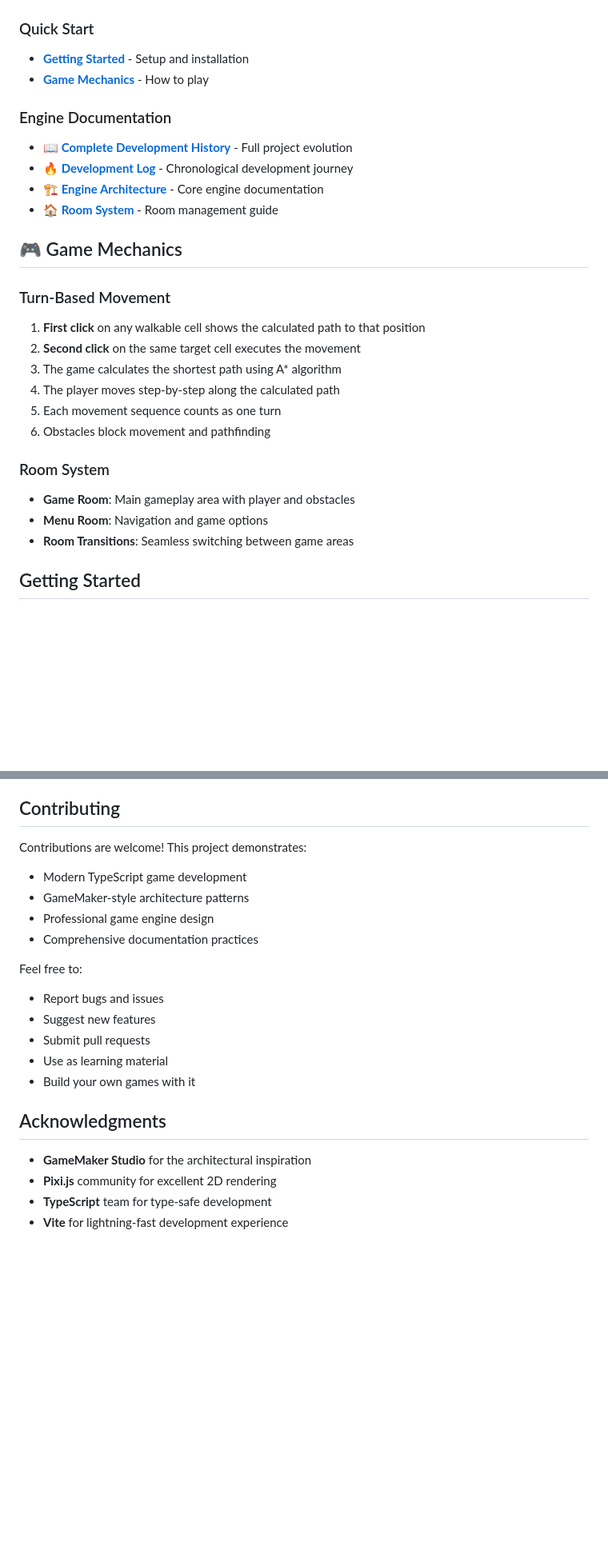
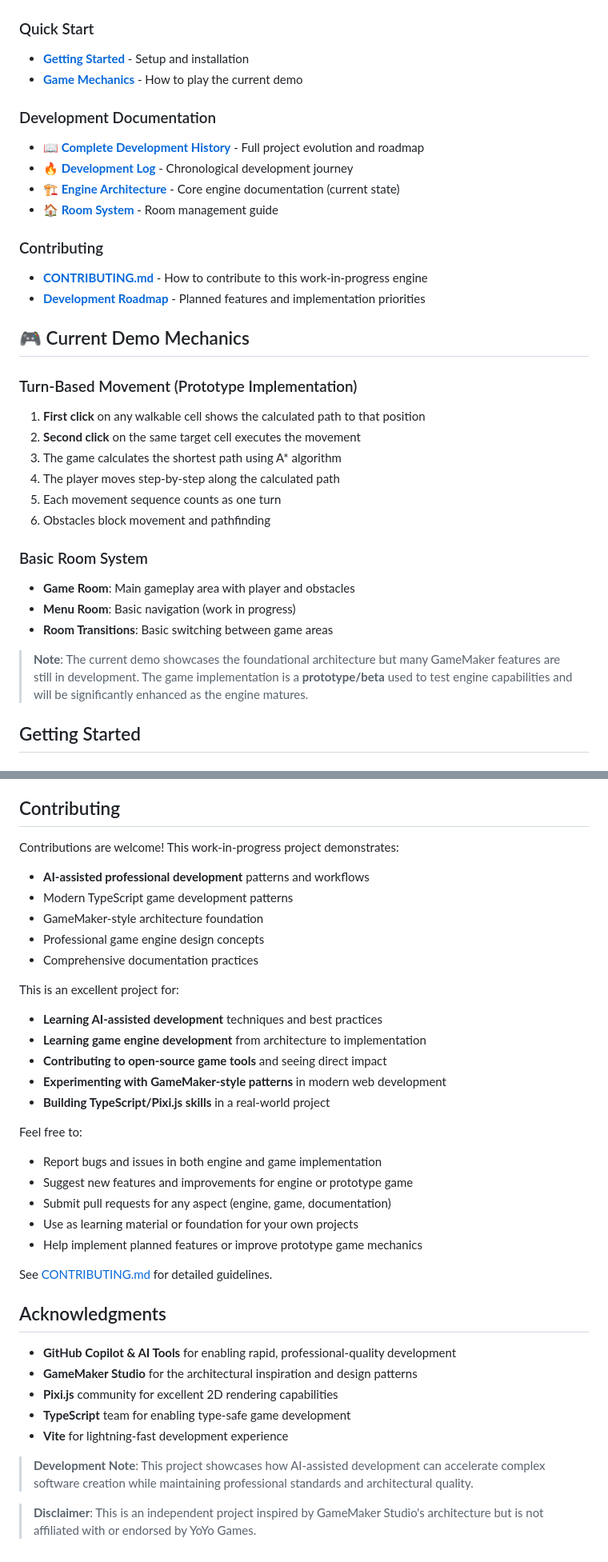
Before and after one commit to SantasLair/dgc-engine, a Markdown page: README.md, 2 parts joined by grey strips. Shown at 80% size. GitHub-like rendering; blank space fills up the shorter version.

```diff
--- a/README.md
+++ b/README.md
@@ -56,17 +95,21 @@ src/
 
 ### Quick Start
 - **[Getting Started](#getting-started)** - Setup and installation
-- **[Game Mechanics](#game-mechanics)** - How to play
+- **[Game Mechanics](#game-mechanics)** - How to play the current demo
 
-### Engine Documentation
-- **[📖 Complete Development History](./history/README.md)** - Full project evolution
+### Development Documentation
+- **[📖 Complete Development History](./history/README.md)** - Full project evolution and roadmap
 - **[🔥 Development Log](./history/DEV_LOG.md)** - Chronological development journey
-- **[🏗️ Engine Architecture](./history/ENGINE.md)** - Core engine documentation
+- **[🏗️ Engine Architecture](./history/ENGINE.md)** - Core engine documentation (current state)
 - **[🏠 Room System](./history/ROOM_SYSTEM.md)** - Room management guide
 
-## 🎮 Game Mechanics
+### Contributing
+- **[CONTRIBUTING.md](./CONTRIBUTING.md)** - How to contribute to this work-in-progress engine
+- **[Development Roadmap](#planned-features)** - Planned features and implementation priorities
 
-### Turn-Based Movement
+## 🎮 Current Demo Mechanics
+
+### Turn-Based Movement (Prototype Implementation)
 1. **First click** on any walkable cell shows the calculated path to that position
 2. **Second click** on the same target cell executes the movement
 3. The game calculates the shortest path using A* algorithm
@@ -74,10 +117,12 @@ src/
 5. Each movement sequence counts as one turn
 6. Obstacles block movement and pathfinding
 
-### Room System
+### Basic Room System
 - **Game Room**: Main gameplay area with player and obstacles
-- **Menu Room**: Navigation and game options
-- **Room Transitions**: Seamless switching between game areas
+- **Menu Room**: Basic navigation (work in progress)
+- **Room Transitions**: Basic switching between game areas
+
+> **Note**: The current demo showcases the foundational architecture but many GameMaker features are still in development. The game implementation is a **prototype/beta** used to test engine capabilities and will be significantly enhanced as the engine matures.
 
 ## Getting Started
 
@@ -174,22 +239,37 @@ This project is licensed under the MIT License - see the [LICENSE](LICENSE) file
 
 ## Contributing
 
-Contributions are welcome! This project demonstrates:
-- Modern TypeScript game development
-- GameMaker-style architecture patterns
-- Professional game engine design
+Contributions are welcome! This work-in-progress project demonstrates:
+- **AI-assisted professional development** patterns and workflows
+- Modern TypeScript game development patterns
+- GameMaker-style architecture foundation
+- Professional game engine design concepts
 - Comprehensive documentation practices
 
+This is an excellent project for:
+- **Learning AI-assisted development** techniques and best practices
+- **Learning game engine development** from architecture to implementation
+- **Contributing to open-source game tools** and seeing direct impact
+- **Experimenting with GameMaker-style patterns** in modern web development
+- **Building TypeScript/Pixi.js skills** in a real-world project
+
 Feel free to:
-- Report bugs and issues
-- Suggest new features
-- Submit pull requests
-- Use as learning material
-- Build your own games with it
+- Report bugs and issues in both engine and game implementation
+- Suggest new features and improvements for engine or prototype game
+- Submit pull requests for any aspect (engine, game, documentation)
+- Use as learning material or foundation for your own projects
+- Help implement planned features or improve prototype game mechanics
+
+See [CONTRIBUTING.md](CONTRIBUTING.md) for detailed guidelines.
 
 ## Acknowledgments
 
-- **GameMaker Studio** for the architectural inspiration
-- **Pixi.js** community for excellent 2D rendering
-- **TypeScript** team for type-safe development
+- **GitHub Copilot & AI Tools** for enabling rapid, professional-quality development
+- **GameMaker Studio** for the architectural inspiration and design patterns
+- **Pixi.js** community for excellent 2D rendering capabilities
+- **TypeScript** team for enabling type-safe game development
 - **Vite** for lightning-fast development experience
+
+> **Development Note**: This project showcases how AI-assisted development can accelerate complex software creation while maintaining professional standards and architectural quality.
+
+> **Disclaimer**: This is an independent project inspired by GameMaker Studio's architecture but is not affiliated with or endorsed by YoYo Games.
```
Also changed, not shown: other parts of README.md (+68 -9 lines).
